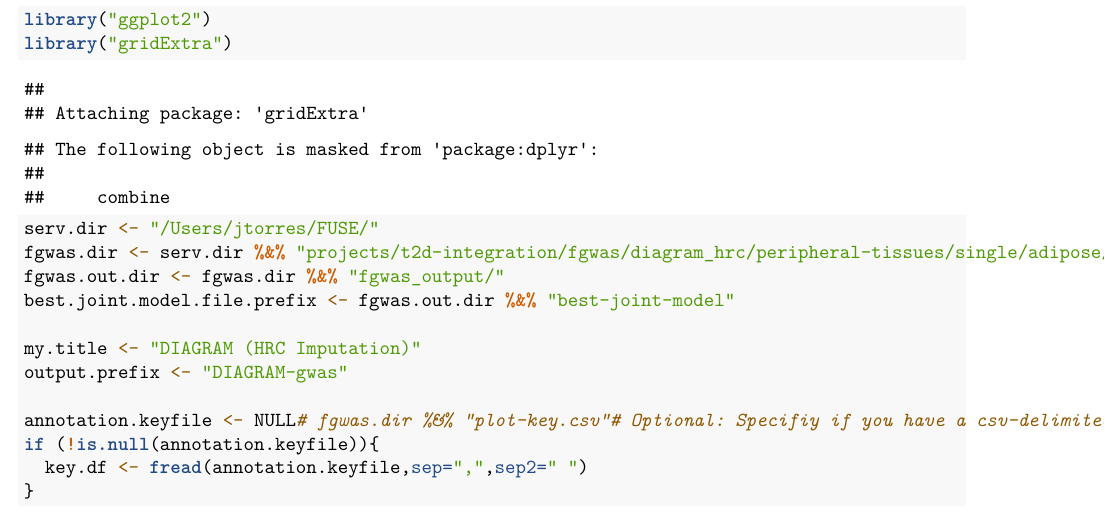
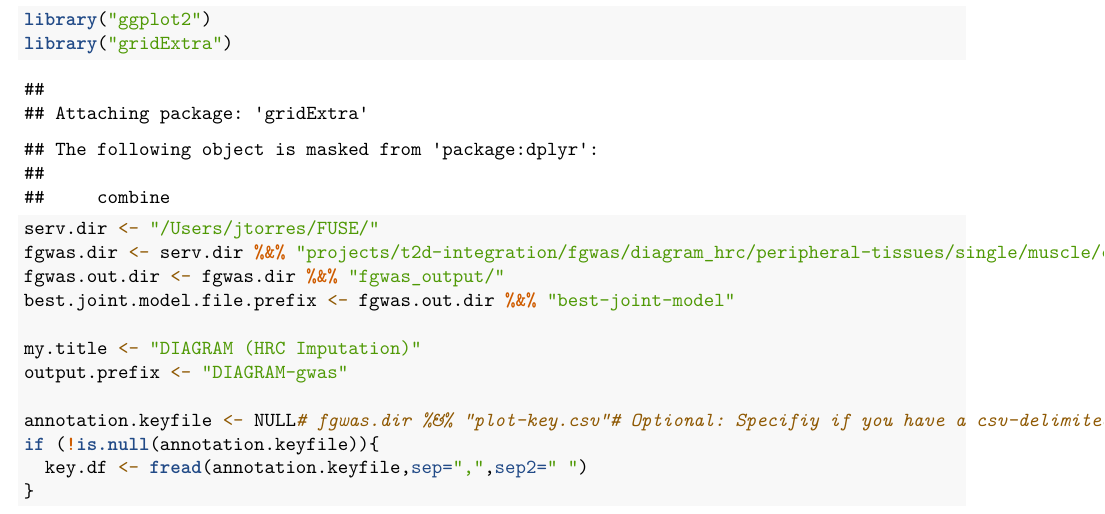
Before and after one commit to Jmtorres138/t2d-integration, an R Markdown document (fgwas/diagram_hrc/peripheral-tissues/single/muscle/chromseg-only/03_enrichment_plot.Rmd): part of page 1 of 4, cut so that both start at the same text. Rendered offline with R 4.5, knitr and Pandoc, then LaTeX, with nearby package versions; some code elsewhere in the file could not run offline.

Commit message:
updated 03 script path

```diff
--- a/fgwas/diagram_hrc/peripheral-tissues/single/muscle/chromseg-only/03_enrichment_plot.Rmd
+++ b/fgwas/diagram_hrc/peripheral-tissues/single/muscle/chromseg-only/03_enrichment_plot.Rmd
@@ -19,7 +19,7 @@ library("ggplot2")
 library("gridExtra")
 
 serv.dir <- "/Users/jtorres/FUSE/"
-fgwas.dir <- serv.dir %&% "projects/t2d-integration/fgwas/diagram_hrc/peripheral-tissues/single/adipose/chromseg-only/"
+fgwas.dir <- serv.dir %&% "projects/t2d-integration/fgwas/diagram_hrc/peripheral-tissues/single/muscle/chromseg-only/"
 fgwas.out.dir <- fgwas.dir %&% "fgwas_output/"
 best.joint.model.file.prefix <- fgwas.out.dir %&% "best-joint-model"
 
```
